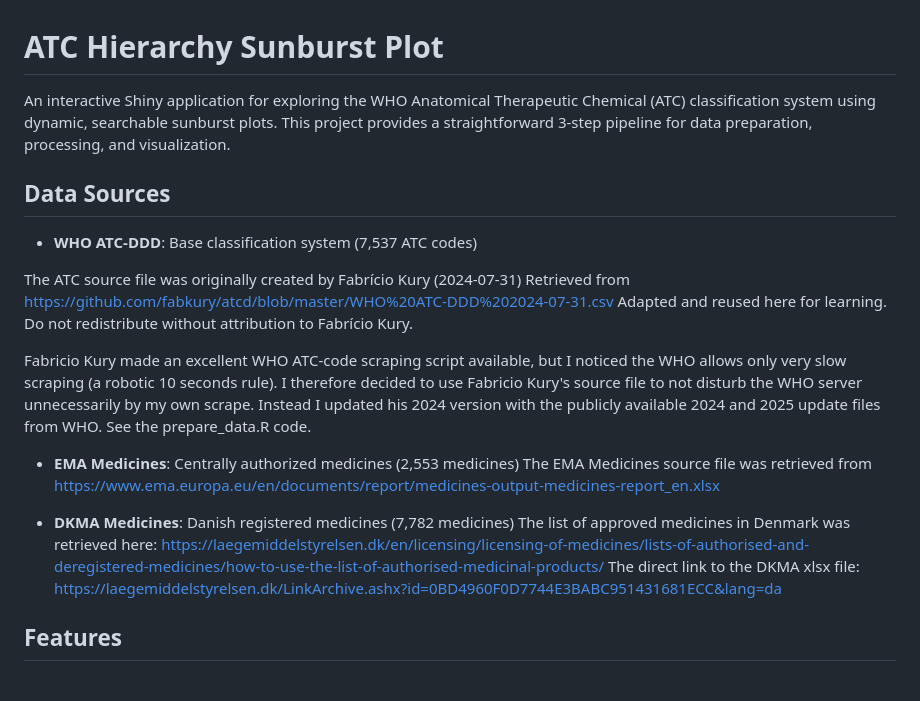
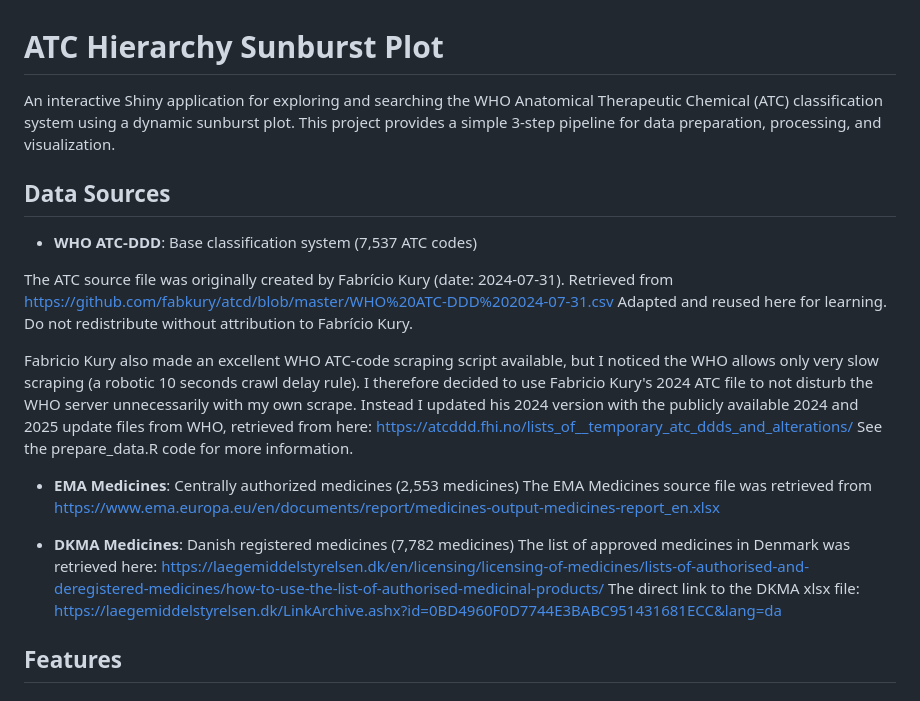
Before and after one commit to gerda433/atc_sunburst, a Markdown page: README.md, the part around the change. Drawn GitHub-style.

```diff
--- a/README.md
+++ b/README.md
@@ -1,16 +1,17 @@
 # ATC Hierarchy Sunburst Plot
 
-An interactive Shiny application for exploring the WHO Anatomical Therapeutic Chemical (ATC) classification system using dynamic, searchable sunburst plots. This project provides a straightforward 3-step pipeline for data preparation, processing, and visualization.
+An interactive Shiny application for exploring and searching the WHO Anatomical Therapeutic Chemical (ATC) classification system using a dynamic sunburst plot. This project provides a simple 3-step pipeline for data preparation, processing, and visualization.
 
 ## Data Sources
 
 - **WHO ATC-DDD**: Base classification system (7,537 ATC codes)
 
-The ATC source file was originally created by Fabrício Kury (2024-07-31)
+The ATC source file was originally created by Fabrício Kury (date: 2024-07-31).
 Retrieved from https://github.com/fabkury/atcd/blob/master/WHO%20ATC-DDD%202024-07-31.csv
 Adapted and reused here for learning. Do not redistribute without attribution to Fabrício Kury.
 
-Fabricio Kury made an excellent WHO ATC-code scraping script available, but I noticed the WHO allows only very slow scraping (a robotic 10 seconds rule). I therefore decided to use Fabricio Kury's source file to not disturb the WHO server unnecessarily by my own scrape. Instead I updated his 2024 version with the publicly available 2024 and 2025 update files from WHO. See the prepare_data.R code.
+Fabricio Kury also made an excellent WHO ATC-code scraping script available, but I noticed the WHO allows only very slow scraping (a robotic 10 seconds crawl delay rule). I therefore decided to use Fabricio Kury's 2024 ATC file to not disturb the WHO server unnecessarily with my own scrape. Instead I updated his 2024 version with the publicly available 2024 and 2025 update files from WHO, retrieved from here: https://atcddd.fhi.no/lists_of__temporary_atc_ddds_and_alterations/
+See the prepare_data.R code for more information.
 
 - **EMA Medicines**: Centrally authorized medicines (2,553 medicines)
 The EMA Medicines source file was retrieved from https://www.ema.europa.eu/en/documents/report/medicines-output-medicines-report_en.xlsx
@@ -19,7 +20,6 @@ The EMA Medicines source file was retrieved from https://www.ema.europa.eu/en/do
 The list of approved medicines in Denmark was retrieved here: https://laegemiddelstyrelsen.dk/en/licensing/licensing-of-medicines/lists-of-authorised-and-deregistered-medicines/how-to-use-the-list-of-authorised-medicinal-products/
 The direct link to the DKMA xlsx file:
  https://laegemiddelstyrelsen.dk/LinkArchive.ashx?id=0BD4960F0D7744E3BABC951431681ECC&lang=da
-
 ## Features
 
 
```
